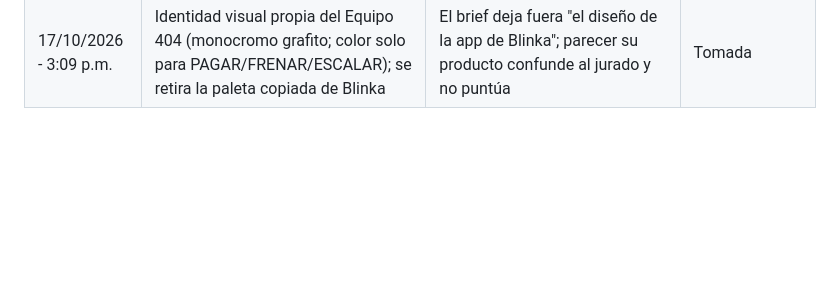
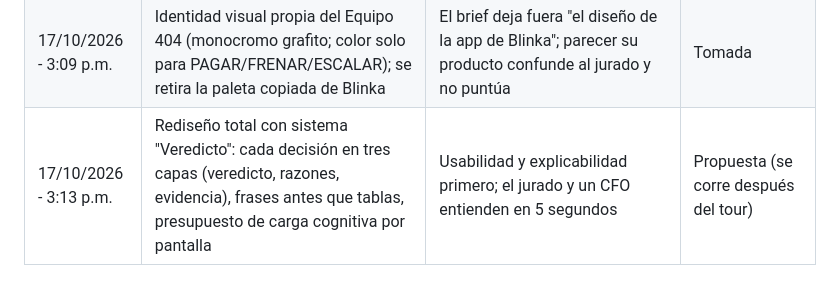
Before and after one commit to sebaslobo22/404-Team---Blinka-30X, a Markdown page: docs/decisiones.md, the part around the change. GitHub-like rendering; blank space fills up the shorter version.

Commit message:
Metaprompt V2: sistema de diseño Veredicto para rediseñar toda la interfaz
Co-Authored-By: Claude Opus 5.5 <noreply@anthropic.com>

```diff
--- a/docs/decisiones.md
+++ b/docs/decisiones.md
@@ -40,3 +40,4 @@ Formato: fecha y hora (Caracas) · decisión · motivo · estado.
 | 17/10/2026 - 2:45 p.m. | Se mantiene el plan gratuito de Vercel: solo Sebastián fusiona PRs con merge commit; GitHub deshabilita squash y rebase | Hobby bloquea despliegues de commits firmados por no-propietarios; el commit de fusión firmado por Sebastián sí publica (comprobado con PR #8 y #7) | Tomada |
 | 17/10/2026 - 2:56 p.m. | Repositorio público (también es entregable del reto); auditado antes: sin claves ni PIN en el historial | Vercel Hobby bloqueaba los despliegues de commits de Andrés en repo privado; además el reto pide repo público | Tomada (Sebastián) |
 | 17/10/2026 - 3:09 p.m. | Identidad visual propia del Equipo 404 (monocromo grafito; color solo para PAGAR/FRENAR/ESCALAR); se retira la paleta copiada de Blinka | El brief deja fuera "el diseño de la app de Blinka"; parecer su producto confunde al jurado y no puntúa | Tomada |
+| 17/10/2026 - 3:13 p.m. | Rediseño total con sistema "Veredicto": cada decisión en tres capas (veredicto, razones, evidencia), frases antes que tablas, presupuesto de carga cognitiva por pantalla | Usabilidad y explicabilidad primero; el jurado y un CFO entienden en 5 segundos | Propuesta (se corre después del tour) |
```
Also changed, not shown: docs/METAPROMPT-CODEX-UI.md (+2 -0 lines), docs/METAPROMPT-DISENO-V2.md (added, +114 -0 lines).
